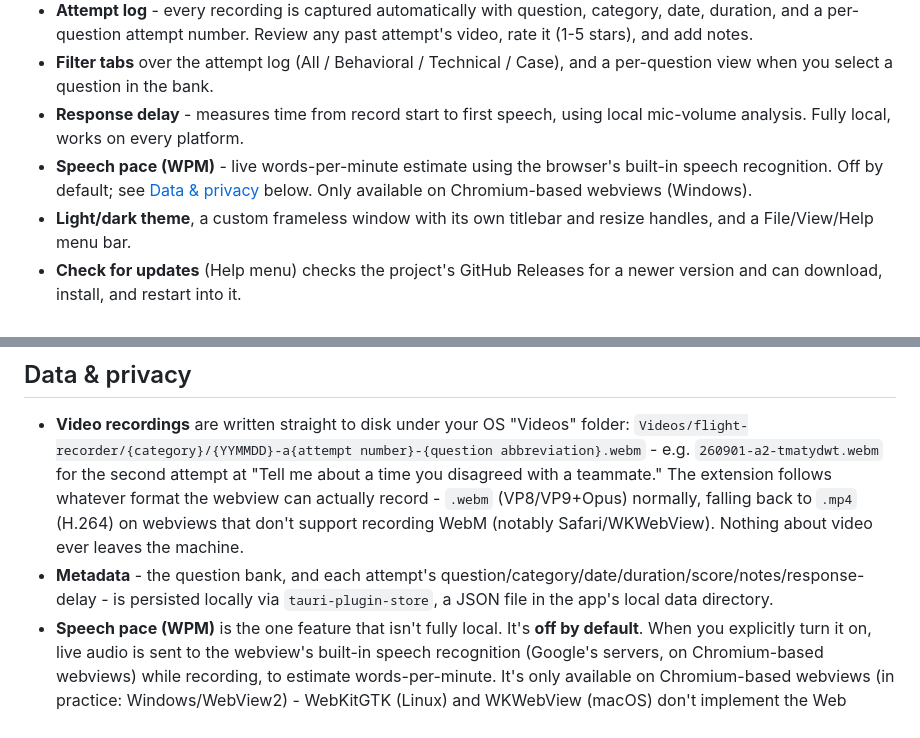
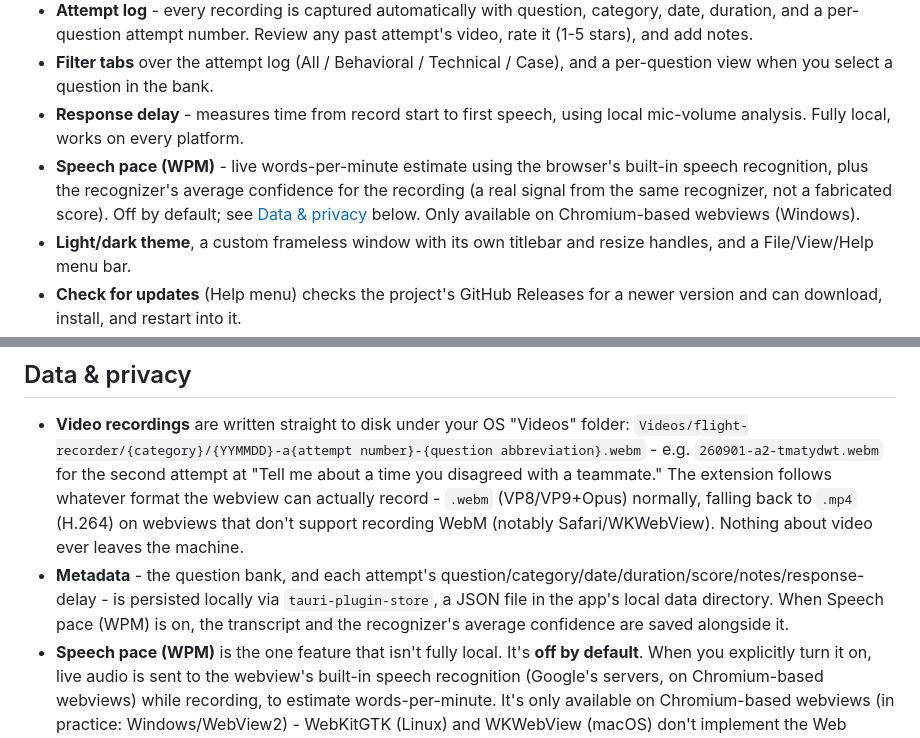
Before and after one commit to ei-sei/flight-recorder, a Markdown page: README.md, 2 parts joined by grey strips. GitHub-like rendering.

```diff
--- a/README.md
+++ b/README.md
@@ -25,7 +25,7 @@ Once installed, updates are handled in-app: Help → Check for updates, or the b
 - **Attempt log** - every recording is captured automatically with question, category, date, duration, and a per-question attempt number. Review any past attempt's video, rate it (1-5 stars), and add notes.
 - **Filter tabs** over the attempt log (All / Behavioral / Technical / Case), and a per-question view when you select a question in the bank.
 - **Response delay** - measures time from record start to first speech, using local mic-volume analysis. Fully local, works on every platform.
-- **Speech pace (WPM)** - live words-per-minute estimate using the browser's built-in speech recognition. Off by default; see [Data & privacy](#data--privacy) below. Only available on Chromium-based webviews (Windows).
+- **Speech pace (WPM)** - live words-per-minute estimate using the browser's built-in speech recognition, plus the recognizer's average confidence for the recording (a real signal from the same recognizer, not a fabricated score). Off by default; see [Data & privacy](#data--privacy) below. Only available on Chromium-based webviews (Windows).
 - **Light/dark theme**, a custom frameless window with its own titlebar and resize handles, and a File/View/Help menu bar.
 - **Check for updates** (Help menu) checks the project's GitHub Releases for a newer version and can download, install, and restart into it.
 
@@ -114,7 +114,7 @@ Releases are signed with a minisign-style keypair (`tauri signer generate`); the
 ## Data & privacy
 
 - **Video recordings** are written straight to disk under your OS "Videos" folder: `Videos/flight-recorder/{category}/{YYMMDD}-a{attempt number}-{question abbreviation}.webm` - e.g. `260901-a2-tmatydwt.webm` for the second attempt at "Tell me about a time you disagreed with a teammate." The extension follows whatever format the webview can actually record - `.webm` (VP8/VP9+Opus) normally, falling back to `.mp4` (H.264) on webviews that don't support recording WebM (notably Safari/WKWebView). Nothing about video ever leaves the machine.
-- **Metadata** - the question bank, and each attempt's question/category/date/duration/score/notes/response-delay - is persisted locally via `tauri-plugin-store`, a JSON file in the app's local data directory.
+- **Metadata** - the question bank, and each attempt's question/category/date/duration/score/notes/response-delay - is persisted locally via `tauri-plugin-store`, a JSON file in the app's local data directory. When Speech pace (WPM) is on, the transcript and the recognizer's average confidence are saved alongside it.
 - **Speech pace (WPM)** is the one feature that isn't fully local. It's **off by default**. When you explicitly turn it on, live audio is sent to the webview's built-in speech recognition (Google's servers, on Chromium-based webviews) while recording, to estimate words-per-minute. It's only available on Chromium-based webviews (in practice: Windows/WebView2) - WebKitGTK (Linux) and WKWebView (macOS) don't implement the Web Speech API, so the toggle is disabled there.
 - Deleting an attempt removes both its metadata entry and its video file from disk.
 - Deleting a question also deletes every attempt (and video file) recorded under it - the confirmation prompt tells you how many before you commit.
```
Also changed, not shown: CLAUDE.md (+3 -3 lines).
